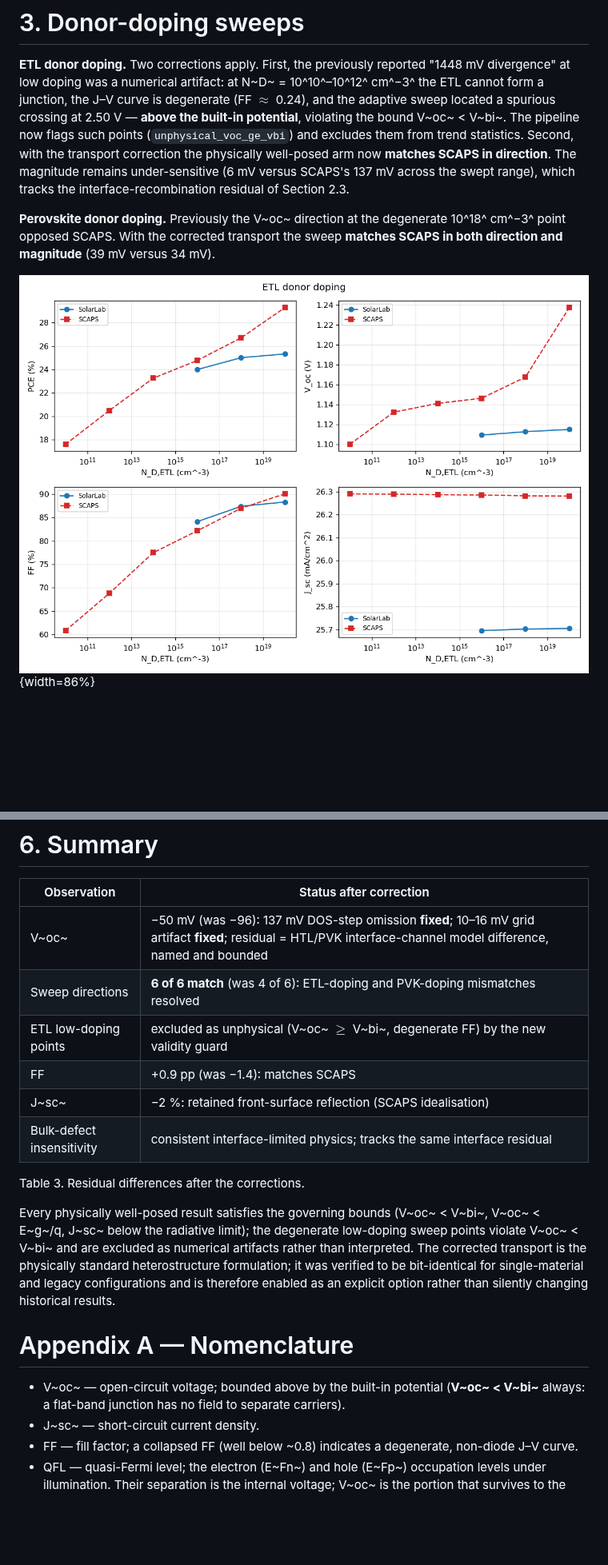
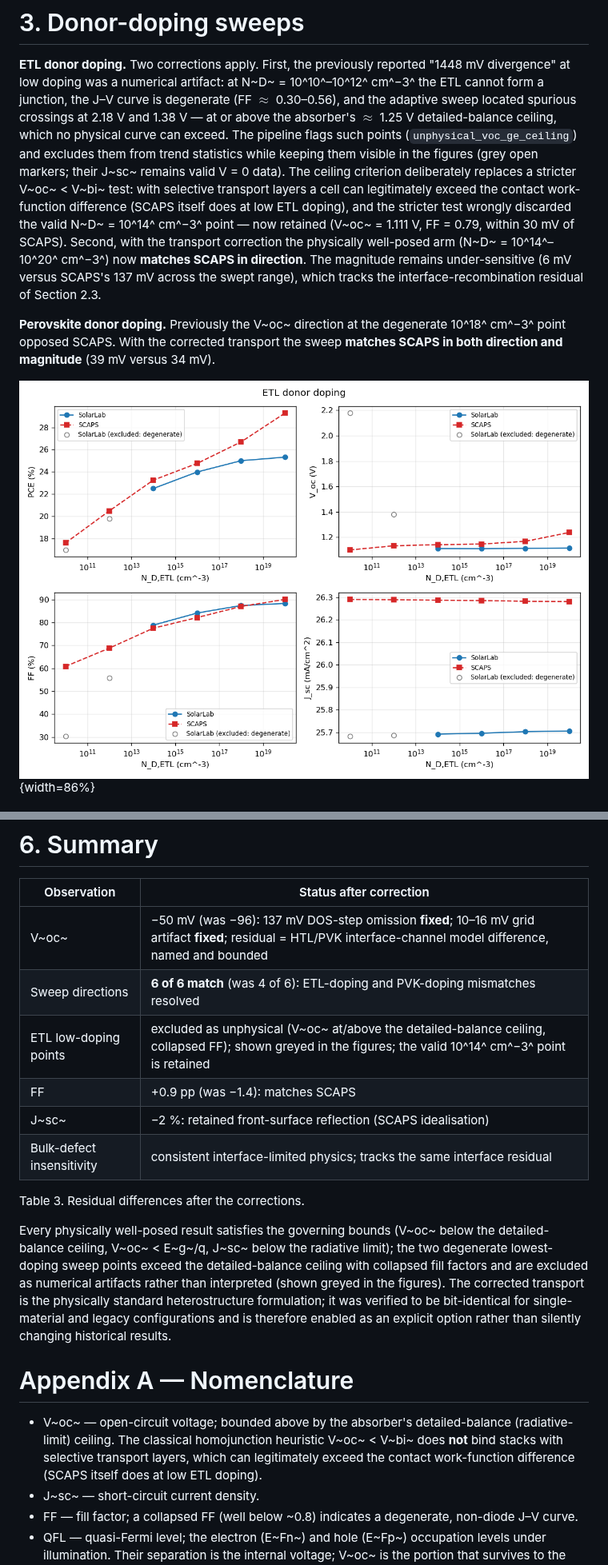
Before and after one commit to ShaneLogic/SolarLab, a Markdown page: docs/partner/SolarLab_SCAPS_gap_analysis_corrected.md, 2 parts joined by grey strips. Shown at 80% size. Drawn GitHub-style; pictures changed too: docs/figures/scaps_validation/sweep_Nd_ETL.png; blank space fills up the shorter version.

```diff
--- a/docs/partner/SolarLab_SCAPS_gap_analysis_corrected.md
+++ b/docs/partner/SolarLab_SCAPS_gap_analysis_corrected.md
@@ -158,21 +158,30 @@ errors; they are documented and bounded rather than tuned away.
 **ETL donor doping.** Two corrections apply. First, the previously reported
 "1448 mV divergence" at low doping was a numerical artifact: at
 N~D~ = 10^10^–10^12^ cm^−3^ the ETL cannot form a junction, the J–V curve is
-degenerate (FF $\approx$ 0.24), and the adaptive sweep located a spurious
-crossing at 2.50 V — **above the built-in potential**, violating the bound
-V~oc~ < V~bi~. The pipeline now flags such points (`unphysical_voc_ge_vbi`) and
-excludes them from trend statistics. Second, with the transport correction the
-physically well-posed arm now **matches SCAPS in direction**. The magnitude
-remains under-sensitive (6 mV versus SCAPS's 137 mV across the swept range),
-which tracks the interface-recombination residual of Section 2.3.
+degenerate (FF $\approx$ 0.30–0.56), and the adaptive sweep located spurious
+crossings at 2.18 V and 1.38 V — at or above the absorber's $\approx$ 1.25 V
+detailed-balance ceiling, which no physical curve can exceed. The pipeline
+flags such points (`unphysical_voc_ge_ceiling`) and excludes them from trend
+statistics while keeping them visible in the figures (grey open markers; their
+J~sc~ remains valid V = 0 data). The ceiling criterion deliberately replaces a
+stricter V~oc~ < V~bi~ test: with selective transport layers a cell can
+legitimately exceed the contact work-function difference (SCAPS itself does at
+low ETL doping), and the stricter test wrongly discarded the valid
+N~D~ = 10^14^ cm^−3^ point — now retained (V~oc~ = 1.111 V, FF = 0.79, within
+30 mV of SCAPS). Second, with the transport correction the
+physically well-posed arm (N~D~ = 10^14^–10^20^ cm^−3^) now **matches SCAPS in
+direction**. The magnitude remains under-sensitive (6 mV versus SCAPS's 137 mV
+across the swept range), which tracks the interface-recombination residual of
+Section 2.3.
 
 **Perovskite donor doping.** Previously the V~oc~ direction at the degenerate
 10^18^ cm^−3^ point opposed SCAPS. With the corrected transport the sweep
 **matches SCAPS in both direction and magnitude** (39 mV versus 34 mV).
 
 ![ETL donor-doping sweep, corrected configuration. Degenerate low-doping points
-(V~oc~ $\ge$ V~bi~) are excluded by the validity guard; the well-posed arm
-matches SCAPS in direction.](../figures/scaps_validation/sweep_Nd_ETL.png){width=86%}
+(extracted V~oc~ at or above the detailed-balance ceiling) are excluded from the
+statistics and shown as grey open markers; the well-posed arm
+(N~D~ $\ge$ 10^14^ cm^−3^) matches SCAPS in direction.](../figures/scaps_validation/sweep_Nd_ETL.png){width=86%}
 
 ![Perovskite donor-doping sweep, corrected configuration. Direction and
 magnitude now match
@@ -212,7 +221,7 @@ reflection.](../figures/scaps_gap_explainer/06_optical_budget.png){width=72%}
 |---|---|
 | V~oc~ | −50 mV (was −96): 137 mV DOS-step omission **fixed**; 10–16 mV grid artifact **fixed**; residual = HTL/PVK interface-channel model difference, named and bounded |
 | Sweep directions | **6 of 6 match** (was 4 of 6): ETL-doping and PVK-doping mismatches resolved |
-| ETL low-doping points | excluded as unphysical (V~oc~ $\ge$ V~bi~, degenerate FF) by the new validity guard |
+| ETL low-doping points | excluded as unphysical (V~oc~ at/above the detailed-balance ceiling, collapsed FF); shown greyed in the figures; the valid 10^14^ cm^−3^ point is retained |
 | FF | +0.9 pp (was −1.4): matches SCAPS |
 | J~sc~ | −2 %: retained front-surface reflection (SCAPS idealisation) |
 | Bulk-defect insensitivity | consistent interface-limited physics; tracks the same interface residual |
@@ -220,18 +229,21 @@ reflection.](../figures/scaps_gap_explainer/06_optical_budget.png){width=72%}
 Table 3. Residual differences after the corrections.
 
 Every physically well-posed result satisfies the governing bounds
-(V~oc~ < V~bi~, V~oc~ < E~g~/q, J~sc~ below the radiative limit); the degenerate
-low-doping sweep points violate V~oc~ < V~bi~ and are excluded as numerical
-artifacts rather than interpreted. The corrected transport is the physically
+(V~oc~ below the detailed-balance ceiling, V~oc~ < E~g~/q, J~sc~ below the
+radiative limit); the two degenerate lowest-doping sweep points exceed the
+detailed-balance ceiling with collapsed fill factors and are excluded as
+numerical artifacts rather than interpreted (shown greyed in the figures). The corrected transport is the physically
 standard heterostructure formulation; it was verified to be bit-identical for
 single-material and legacy configurations and is therefore enabled as an explicit
 option rather than silently changing historical results.
 
 # Appendix A — Nomenclature
 
-- V~oc~ — open-circuit voltage; bounded above by the built-in potential
-  (**V~oc~ < V~bi~** always: a flat-band junction has no field to separate
-  carriers).
+- V~oc~ — open-circuit voltage; bounded above by the absorber's
+  detailed-balance (radiative-limit) ceiling. The classical homojunction
+  heuristic V~oc~ < V~bi~ does **not** bind stacks with selective transport
+  layers, which can legitimately exceed the contact work-function difference
+  (SCAPS itself does at low ETL doping).
 - J~sc~ — short-circuit current density.
 - FF — fill factor; a collapsed FF (well below ~0.8) indicates a degenerate,
   non-diode J–V curve.
```
Also changed, not shown: other parts of docs/partner/SolarLab_SCAPS_gap_analysis_corrected.md (+5 -4 lines), 2 other files.
